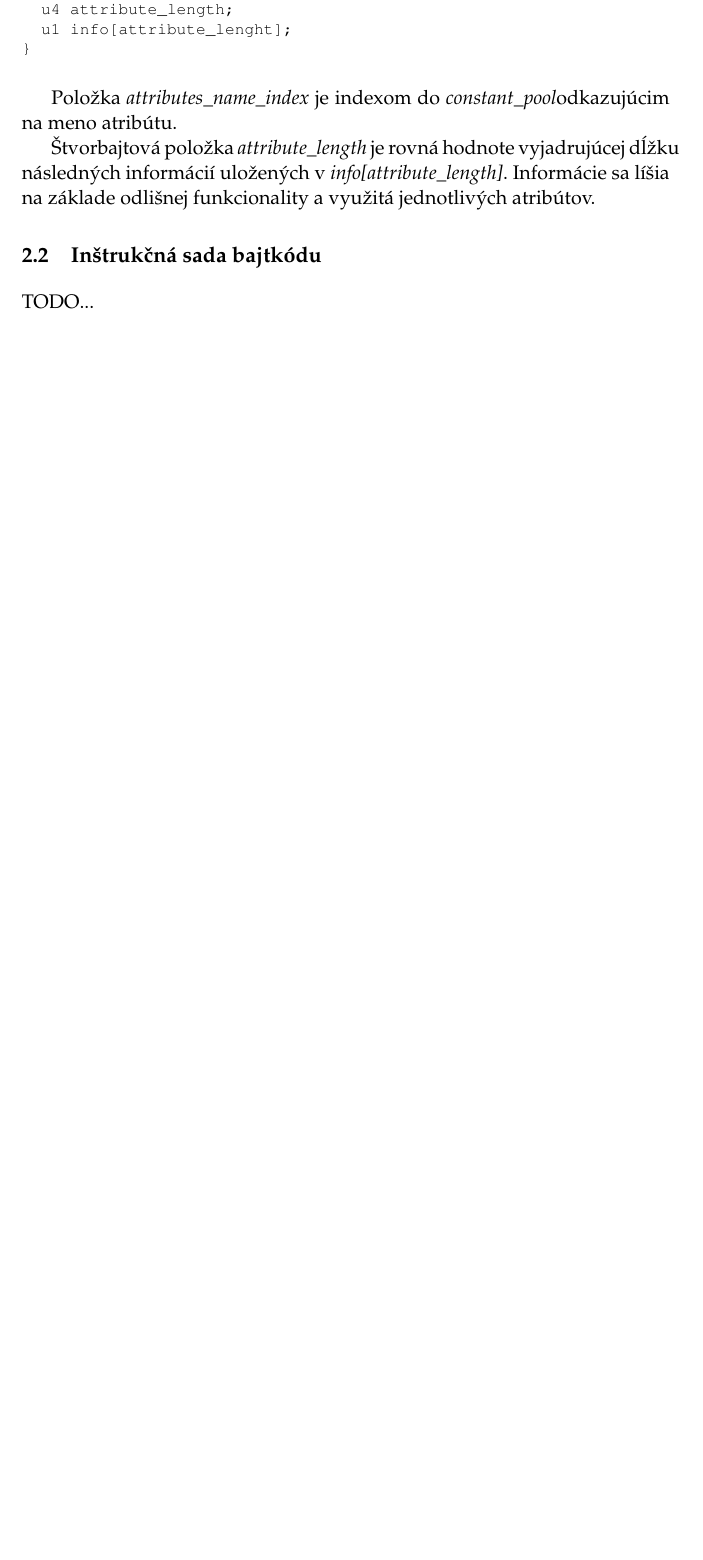
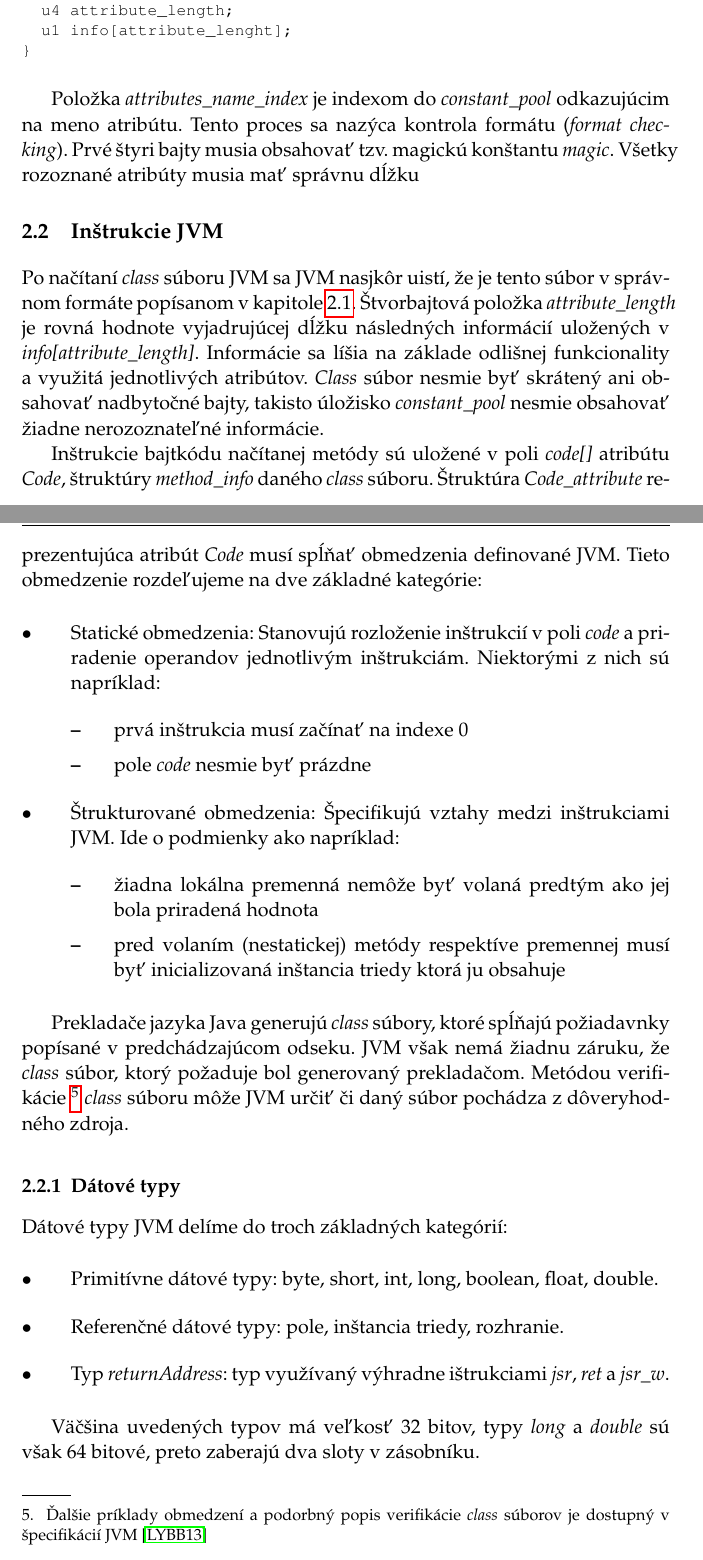
Before and after one commit to m-mato/bp, a LaTeX thesis (bp.tex): part of page 14 of 20 before the commit and two parts of pages 14 and 15 of 23 after it, the two joined at a grey line, cut so that both start at the same text, the shorter picture padded with empty space. The pictures show the PDF file bp.pdf that the author committed with the source.

Commit message:
Upravy + kapitola 2.2

```diff
--- a/bp.tex
+++ b/bp.tex
@@ -393,12 +398,62 @@ attribute_info {
 \end{verbatim}
 \end{example}
 
-Položka \textit{attributes\_name\_index} je indexom do \textit{constant\_pool}odkazujúcim na meno atribútu.
+Položka \textit{attributes\_name\_index} je indexom do \textit{constant\_pool}
+odkazujúcim na meno atribútu. Tento proces sa nazýca kontrola formátu
+(\textit{format checking}). Prvé štyri bajty musia obsahovať tzv. magickú
+konštantu \textit{magic}. Všetky rozoznané atribúty musia mať správnu dĺžku
 
-Štvorbajtová položka \textit{attribute\_length} je rovná hodnote vyjadrujúcej
+\section{Inštrukcie JVM}
+Po načítaní \textit{class} súboru JVM sa JVM nasjkôr uistí, že je tento súbor
+v správnom formáte popísanom v kapitole \ref{sec:classFile}. Štvorbajtová
+položka \textit{attribute\_length} je rovná hodnote vyjadrujúcej
 dĺžku následných informácií uložených v \textit{info[attribute\_length]}.
 Informácie sa líšia na základe odlišnej funkcionality a využitá jednotlivých
-atribútov.
+atribútov. \textit{Class} súbor nesmie byť skrátený ani obsahovať nadbytočné
+bajty, takisto úložisko \textit{constant\_pool} nesmie obsahovať žiadne
+nerozoznateľné informácie.
 
-\section{Inštrukčná sada bajtkódu}
-TODO...
+Inštrukcie bajtkódu načítanej metódy sú uložené v poli \textit{code[]}
+atribútu \textit{Code}, štruktúry \textit{method\_info} daného \textit{class}
+súboru. Štruktúra \textit{Code\_attribute} reprezentujúca atribút \textit{Code}
+musí spĺňať obmedzenia definované JVM. Tieto obmedzenie rozdeľujeme na dve
+základné kategórie:
+
+\begin{itemize}
+\item Statické obmedzenia: Stanovujú rozloženie inštrukcií v poli \textit{code}
+a priradenie operandov jednotlivým inštrukciám. Niektorými z nich sú napríklad:
+\begin{itemize}
+\item prvá inštrukcia musí začínať na indexe 0
+\item pole \textit{code} nesmie byť prázdne
+\end{itemize}
+\item Štrukturované obmedzenia: Špecifikujú vztahy medzi inštrukciami JVM. Ide
+o podmienky ako napríklad:
+\begin{itemize}
+\item žiadna lokálna premenná nemôže byť volaná predtým ako jej bola priradená
+hodnota
+\item pred volaním (nestatickej) metódy respektíve premennej musí byť
+inicializovaná inštancia triedy ktorá ju obsahuje
+\end{itemize}
+\end{itemize}
+
+Prekladače jazyka Java generujú \textit{class} súbory, ktoré spĺňajú požiadavnky
+popísané v predchádzajúcom odseku. JVM však nemá žiadnu záruku, že
+\textit{class} súbor, ktorý požaduje bol generovaný prekladačom. Metódou
+verifikácie~\footnote{Ďalšie príklady obmedzení a podorbný popis verifikácie
+\textit{class} súborov je dostupný v špecifikácií
+JVM~\cite{Lindholm:2013:JVM:2462629}} \textit{class} súboru môže JVM určiť či
+daný súbor pochádza z dôveryhodného zdroja.
+
+\subsection{Dátové typy}
+Dátové typy JVM delíme do troch základných
+kategórií:
+
+\begin{itemize}
+\item Primitívne dátové typy: byte, short, int, long, boolean, float, double.
+\item Referenčné dátové typy: pole, inštancia triedy, rozhranie.
+\item Typ \textit{returnAddress}: typ využívaný výhradne ištrukciami
+\textit{jsr}, \textit{ret} a \textit{jsr\_w}.
+\end{itemize}
+
+Väčšina uvedených typov má veľkosť 32 bitov, typy \textit{long} a
+\textit{double} sú však 64 bitové, preto zaberajú dva sloty v zásobníku.
@@ -405,3 +522,4 @@ TODO...
+dostupný v špecifikácií JVM~\cite{Lindholm:2013:JVM:2462629}.
 
 \clearpage
 \addcontentsline{toc}{chapter}{Literatúra}
```
Also changed, not shown: bp.pdf, bp.tex (103 more changed lines), 4 other files.
